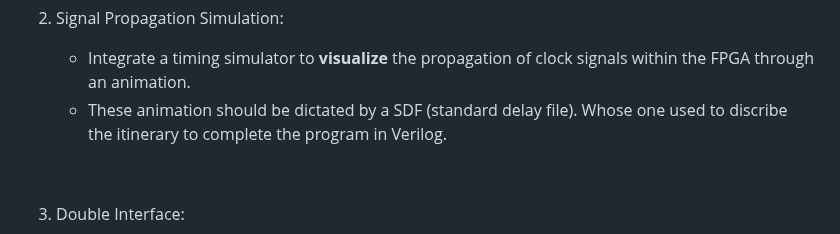
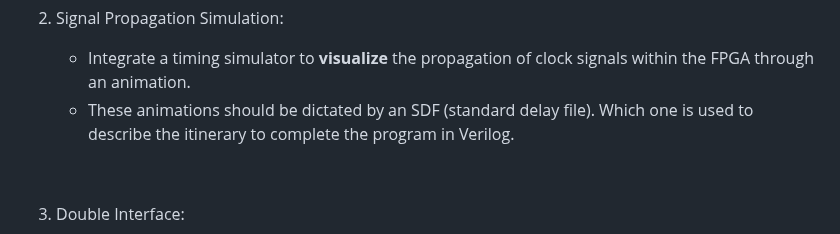
Before and after one commit to algosup/2024-2025-project-4-web-fpga-team-1, a Markdown page: functionalSpecifications/functionalSpecifications.md, the part around the change. Rendered like a GitHub page.

Commit message:
fix grammar issues

```diff
--- a/functionalSpecifications/functionalSpecifications.md
+++ b/functionalSpecifications/functionalSpecifications.md
@@ -92,7 +92,7 @@ The product, responding to customer demands, should be able to have:
 2. Signal Propagation Simulation:
 
    * Integrate a timing simulator to **visualize** the propagation of clock signals within the FPGA through an animation.
-   * These animation should be dictated by a SDF (standard delay file). Whose one used to discribe the itinerary to complete the program in Verilog.
+   * These animations should be dictated by an SDF (standard delay file). Which one is used to describe the itinerary to complete the program in Verilog.
 
 <br>
 
```
